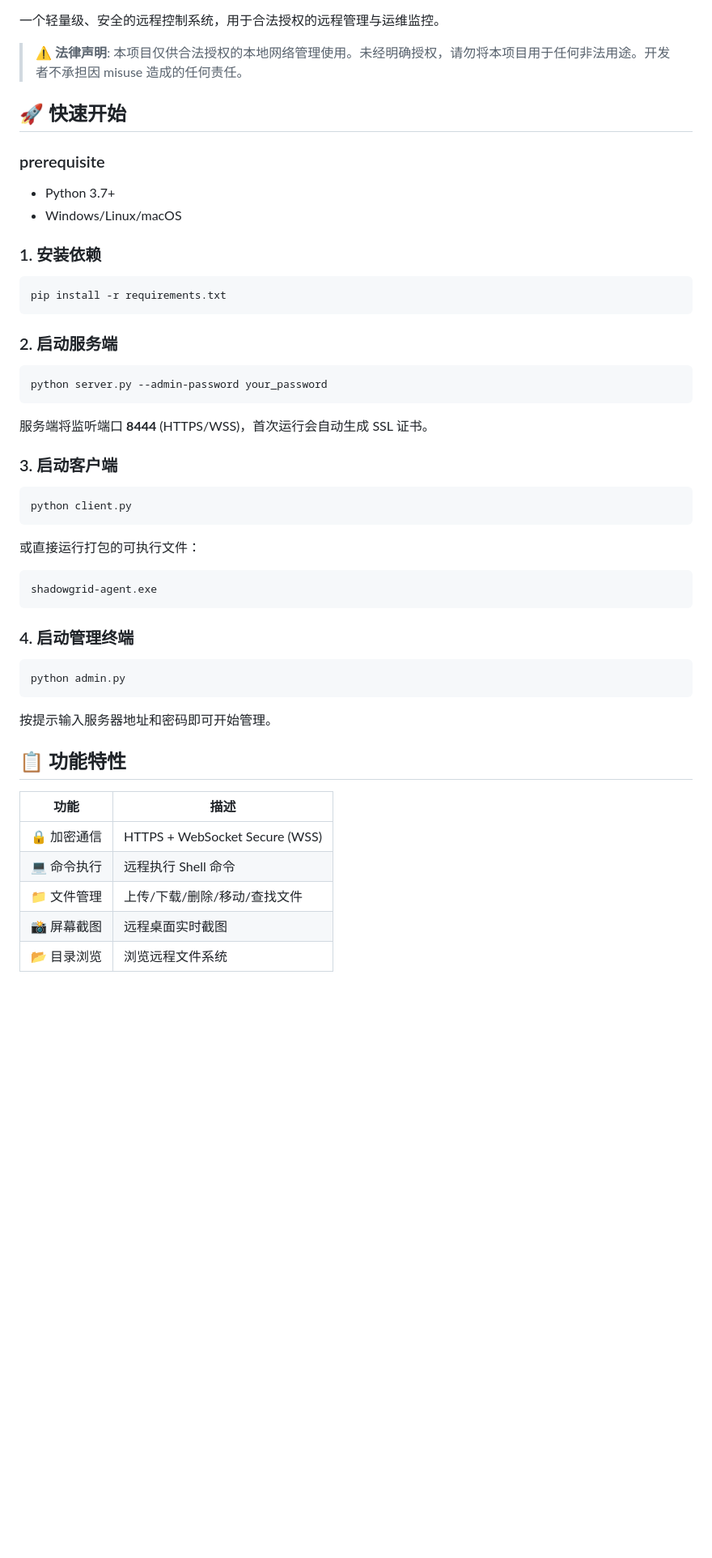
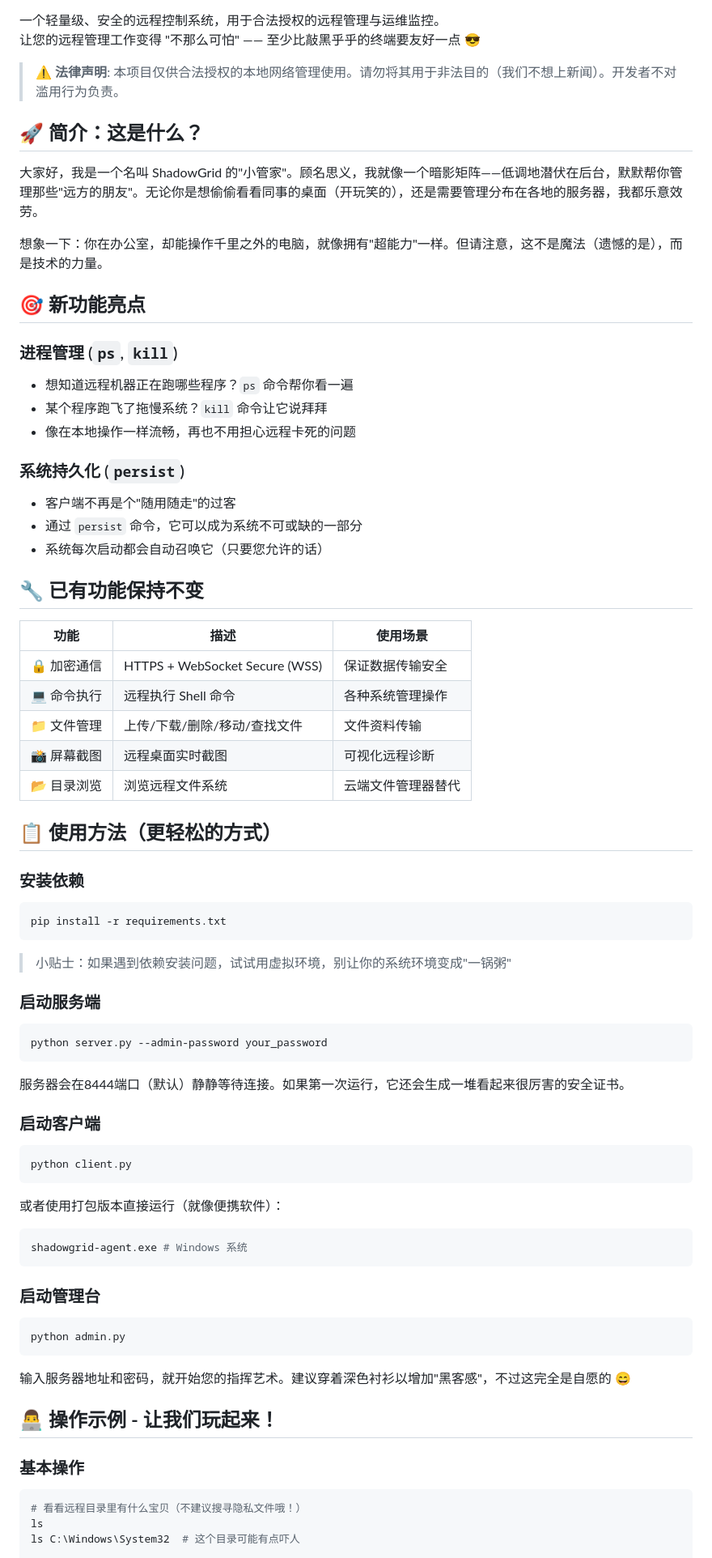
Before and after one commit to qiuqiqiuqid/ShadowGrid, a Markdown page: README.md, the part around one of its changes. Shown at 81% size. Rendered like a GitHub page; blank space fills up the shorter version.

````diff
--- a/README.md
+++ b/README.md
@@ -5,56 +6,75 @@
 
 一个轻量级、安全的远程控制系统，用于合法授权的远程管理与运维监控。
+让您的远程管理工作变得 "不那么可怕" —— 至少比敲黑乎乎的终端要友好一点 😎
 
-> ⚠️ **法律声明**: 本项目仅供合法授权的本地网络管理使用。未经明确授权，请勿将本项目用于任何非法用途。开发者不承担因 misuse 造成的任何责任。
+> ⚠️ **法律声明**: 本项目仅供合法授权的本地网络管理使用。请勿将其用于非法目的（我们不想上新闻）。开发者不对滥用行为负责。
 
-## 🚀 快速开始
+## 🚀 简介：这是什么？
 
-### prerequisite
+大家好，我是一个名叫 ShadowGrid 的"小管家"。顾名思义，我就像一个暗影矩阵——低调地潜伏在后台，默默帮你管理那些"远方的朋友"。无论你是想偷偷看看同事的桌面（开玩笑的），还是需要管理分布在各地的服务器，我都乐意效劳。
 
-- Python 3.7+
-- Windows/Linux/macOS
+想象一下：你在办公室，却能操作千里之外的电脑，就像拥有"超能力"一样。但请注意，这不是魔法（遗憾的是），而是技术的力量。
 
-### 1. 安装依赖
+## 🎯 新功能亮点
 
+### 进程管理 (`ps`, `kill`)
+- 想知道远程机器正在跑哪些程序？`ps` 命令帮你看一遍
+- 某个程序跑飞了拖慢系统？`kill` 命令让它说拜拜
+- 像在本地操作一样流畅，再也不用担心远程卡死的问题
+
+### 系统持久化 (`persist`)
+- 客户端不再是个"随用随走"的过客
+- 通过 `persist` 命令，它可以成为系统不可或缺的一部分
+- 系统每次启动都会自动召唤它（只要您允许的话）
+
+## 🔧 已有功能保持不变
+
+| 功能 | 描述 | 使用场景 |
+|------|------|----------|
+| 🔒 加密通信 | HTTPS + WebSocket Secure (WSS) | 保证数据传输安全 |
+| 💻 命令执行 | 远程执行 Shell 命令 | 各种系统管理操作 |
+| 📁 文件管理 | 上传/下载/删除/移动/查找文件 | 文件资料传输 |
+| 📸 屏幕截图 | 远程桌面实时截图 | 可视化远程诊断 |
+| 📂 目录浏览 | 浏览远程文件系统 | 云端文件管理器替代 |
+
+## 📋 使用方法（更轻松的方式）
+
+### 安装依赖
 ```bash
 pip install -r requirements.txt
 ```
 
-### 2. 启动服务端
+> 小贴士：如果遇到依赖安装问题，试试用虚拟环境，别让你的系统环境变成"一锅粥"
 
+### 启动服务端
 ```bash
 python server.py --admin-password your_password
 ```
 
-服务端将监听端口 **8444** (HTTPS/WSS)，首次运行会自动生成 SSL 证书。
+服务器会在8444端口（默认）静静等待连接。如果第一次运行，它还会生成一堆看起来很厉害的安全证书。
 
-### 3. 启动客户端
-
+### 启动客户端
 ```bash
 python client.py
 ```
 
-或直接运行打包的可执行文件：
-
+或者使用打包版本直接运行（就像便携软件）：
 ```bash
-shadowgrid-agent.exe
+shadowgrid-agent.exe # Windows 系统
 ```
 
-### 4. 启动管理终端
-
+### 启动管理台
 ```bash
 python admin.py
 ```
 
-按提示输入服务器地址和密码即可开始管理。
+输入服务器地址和密码，就开始您的指挥艺术。建议穿着深色衬衫以增加"黑客感"，不过这完全是自愿的 😄
 
-## 📋 功能特性
+## 👨‍💻 操作示例 - 让我们玩起来！
 
-| 功能 | 描述 |
-|------|------|
-| 🔒 加密通信 | HTTPS + WebSocket Secure (WSS) |
-| 💻 命令执行 | 远程执行 Shell 命令 |
-| 📁 文件管理 | 上传/下载/删除/移动/查找文件 |
-| 📸 屏幕截图 | 远程桌面实时截图 |
-| 📂 目录浏览 | 浏览远程文件系统 |
+### 基本操作
+```bash
+# 看看远程目录里有什么宝贝（不建议搜寻隐私文件哦！）
+ls
+ls C:\Windows\System32  # 这个目录可能有点吓人
 
````
Also changed, not shown: other parts of README.md (+103 -144 lines).
